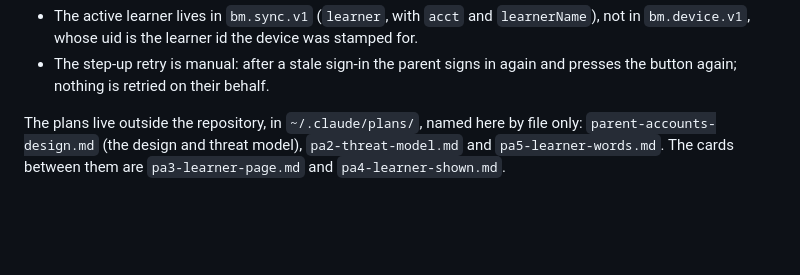
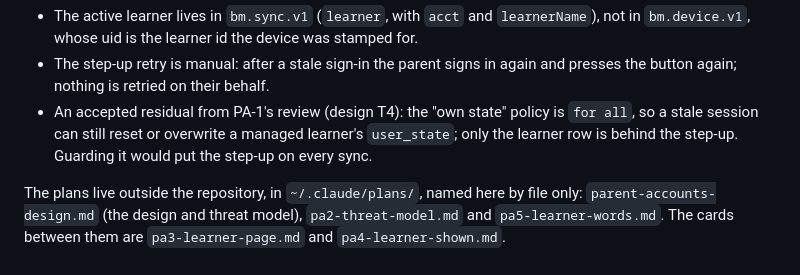
Before and after one commit to SophanaSok/basic-mathematics, a Markdown page: docs/decisions/0010-parent-managed-accounts.md, the part around the change. GitHub-like rendering; blank space fills up the shorter version.

```diff
--- a/docs/decisions/0010-parent-managed-accounts.md
+++ b/docs/decisions/0010-parent-managed-accounts.md
@@ -102,6 +102,9 @@ Two departures from the design, pinned by the build:
   `bm.device.v1`, whose uid is the learner id the device was stamped for.
 - The step-up retry is manual: after a stale sign-in the parent signs in again and presses the
   button again; nothing is retried on their behalf.
+- An accepted residual from PA-1's review (design T4): the "own state" policy is `for all`, so a
+  stale session can still reset or overwrite a managed learner's `user_state`; only the learner
+  row is behind the step-up. Guarding it would put the step-up on every sync.
 
 The plans live outside the repository, in `~/.claude/plans/`, named here by file only:
 `parent-accounts-design.md` (the design and threat model), `pa2-threat-model.md` and
```
Also changed, not shown: OPERATIONS.md (+34 -7 lines), supabase/README.md (+7 -3 lines).
